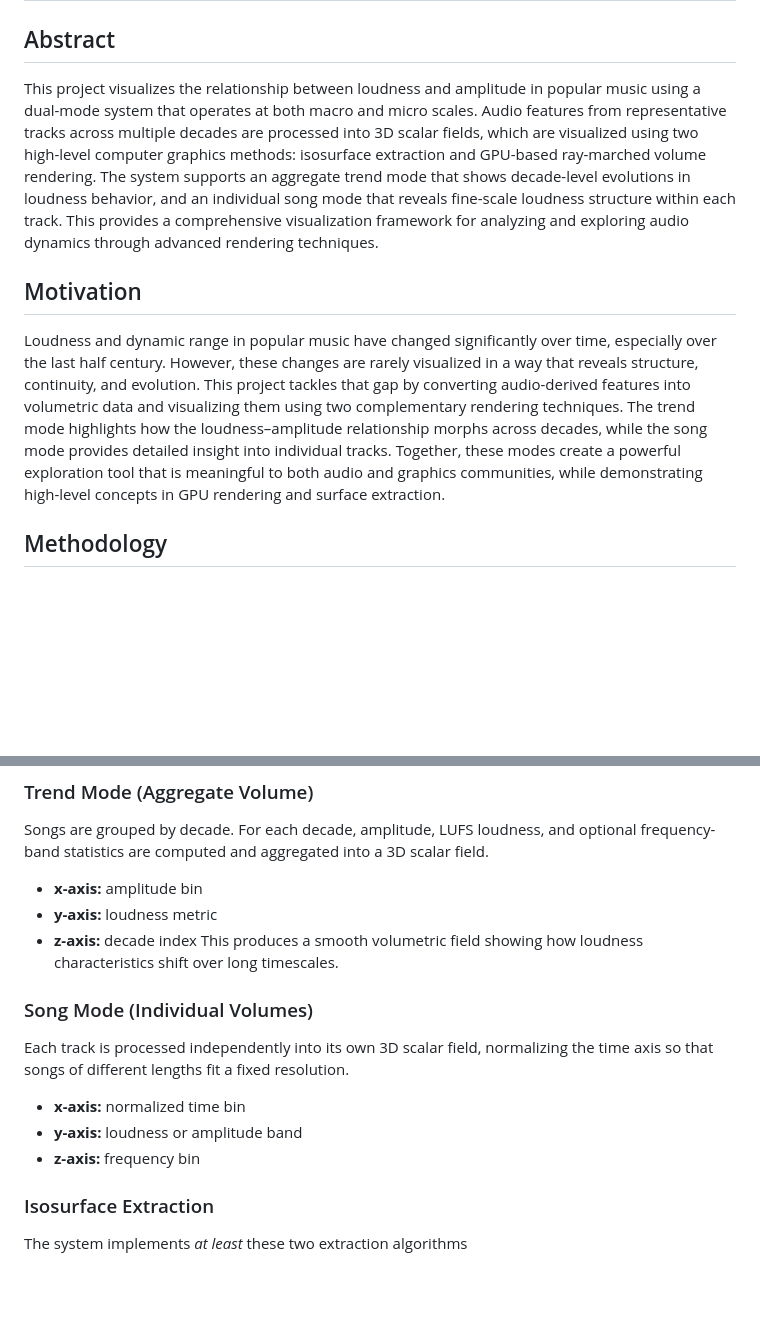
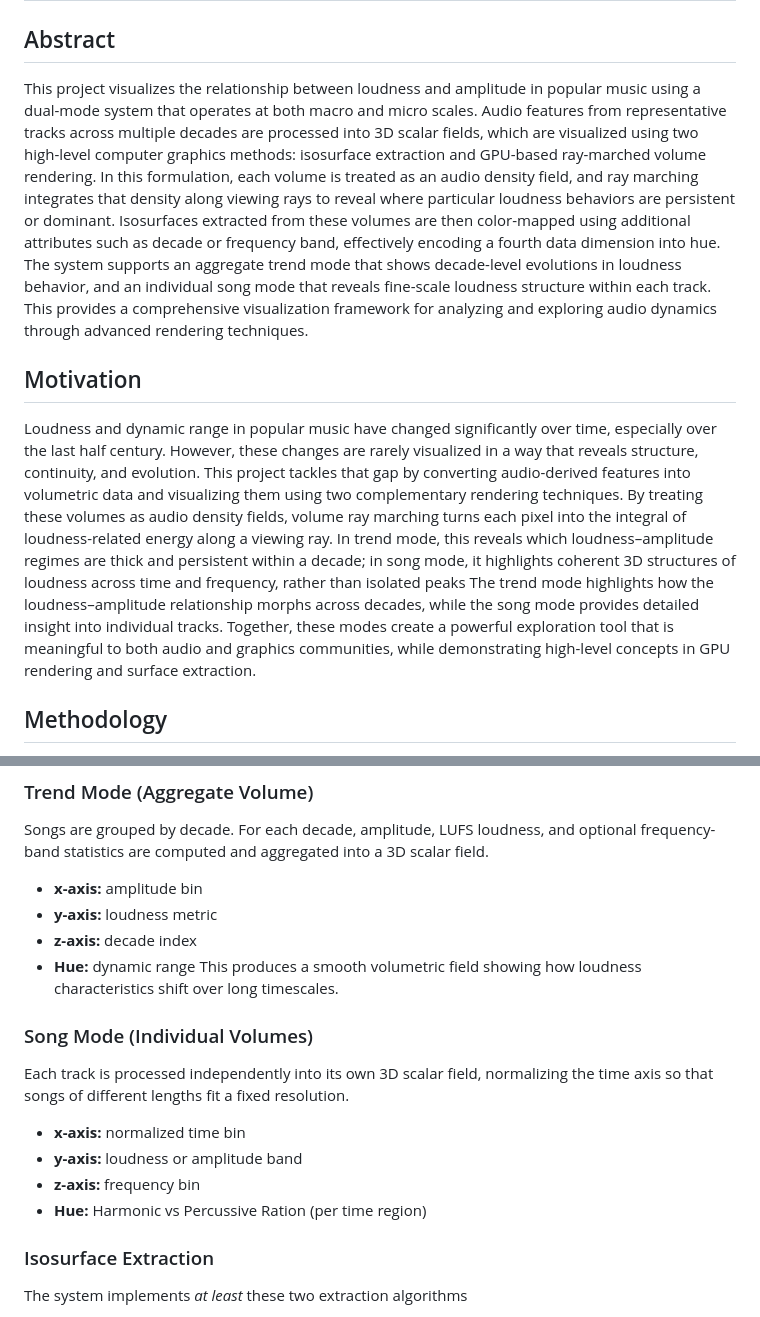
Before and after one commit to Parker-Corbitt/Music_Visualizer, a Markdown page: README.md, 2 parts joined by grey strips. GitHub-like rendering; blank space fills up the shorter version.

Commit message:
Updated proposal with feedback in mind

```diff
--- a/README.md
+++ b/README.md
@@ -2,11 +2,12 @@
 
 ## Abstract
 
-This project visualizes the relationship between loudness and amplitude in popular music using a dual-mode system that operates at both macro and micro scales. Audio features from representative tracks across multiple decades are processed into 3D scalar fields, which are visualized using two high-level computer graphics methods: isosurface extraction and GPU-based ray-marched volume rendering. The system supports an aggregate trend mode that shows decade-level evolutions in loudness behavior, and an individual song mode that reveals fine-scale loudness structure within each track. This provides a comprehensive visualization framework for analyzing and exploring audio dynamics through advanced rendering techniques.
+This project visualizes the relationship between loudness and amplitude in popular music using a dual-mode system that operates at both macro and micro scales. Audio features from representative tracks across multiple decades are processed into 3D scalar fields, which are visualized using two high-level computer graphics methods: isosurface extraction and GPU-based ray-marched volume rendering. In this formulation, each volume is treated as an audio density field, and ray marching integrates that density along viewing rays to reveal where particular loudness behaviors are persistent or dominant. Isosurfaces extracted from these volumes are then color-mapped using additional attributes such as decade or frequency band, effectively encoding a fourth data dimension into hue. The system supports an aggregate trend mode that shows decade-level evolutions in loudness behavior, and an individual song mode that reveals fine-scale loudness structure within each track. This provides a comprehensive visualization framework for analyzing and exploring audio dynamics through advanced rendering techniques.
 
 ## Motivation
 
-Loudness and dynamic range in popular music have changed significantly over time, especially over the last half century. However, these changes are rarely visualized in a way that reveals structure, continuity, and evolution. This project tackles that gap by converting audio-derived features into volumetric data and visualizing them using two complementary rendering techniques. The trend mode highlights how the loudness–amplitude relationship morphs across decades, while the song mode provides detailed insight into individual tracks. Together, these modes create a powerful exploration tool that is meaningful to both audio and graphics communities, while demonstrating high-level concepts in GPU rendering and surface extraction.
+Loudness and dynamic range in popular music have changed significantly over time, especially over the last half century. However, these changes are rarely visualized in a way that reveals structure, continuity, and evolution. This project tackles that gap by converting audio-derived features into volumetric data and visualizing them using two complementary rendering techniques. By treating these volumes as audio density fields, volume ray marching turns each pixel into the integral of loudness-related energy along a viewing ray. In trend mode, this reveals which loudness–amplitude regimes are thick and persistent within a decade; in song mode, it highlights coherent 3D structures of loudness across time and frequency, rather than isolated peaks The trend mode highlights how the loudness–amplitude relationship morphs across decades, while the song mode provides detailed insight into individual tracks. Together, these modes create a powerful exploration tool that is meaningful to both audio and graphics communities, while demonstrating high-level concepts in GPU rendering and surface extraction.
+
 ## Methodology
 
 This project treats loudness–amplitude behavior as a scalar field to be visualized through both isosurfaces and ray-marched volumes. Two distinct data representations feed a single unified rendering pipeline:
@@ -15,12 +16,14 @@ Songs are grouped by decade. For each decade, amplitude, LUFS loudness, and opti
 - **x-axis:** amplitude bin
 - **y-axis:** loudness metric
 - **z-axis:** decade index
+- **Hue:** dynamic range
 This produces a smooth volumetric field showing how loudness characteristics shift over long timescales.
 ### Song Mode (Individual Volumes)
 Each track is processed independently into its own 3D scalar field, normalizing the time axis so that songs of different lengths fit a fixed resolution.
 - **x-axis:** normalized time bin
 - **y-axis:** loudness or amplitude band
 - **z-axis:** frequency bin
+- **Hue:** Harmonic vs Percussive Ration (per time region)
 ### Isosurface Extraction
 The system implements *at least* these two extraction algorithms
 - Marching Cubes
```
